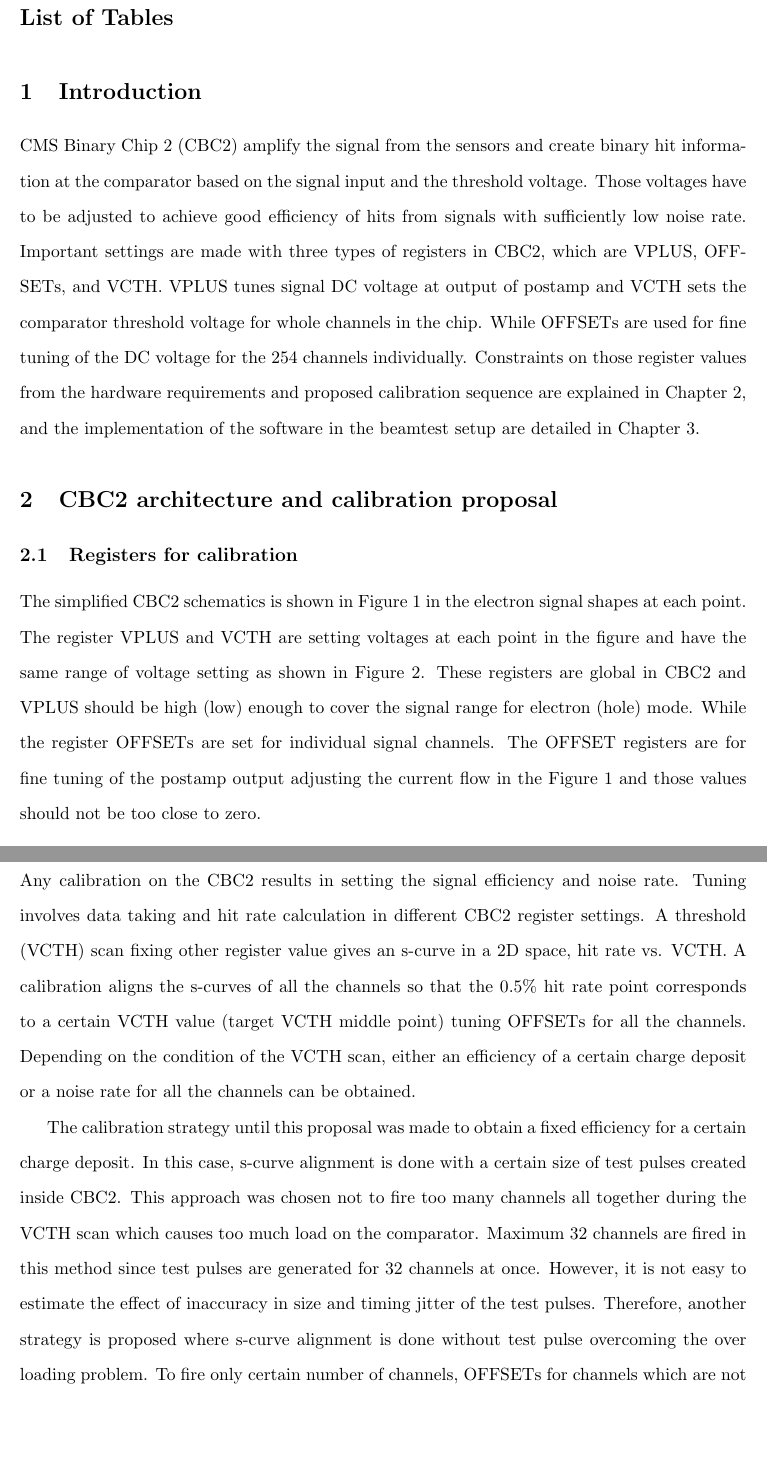
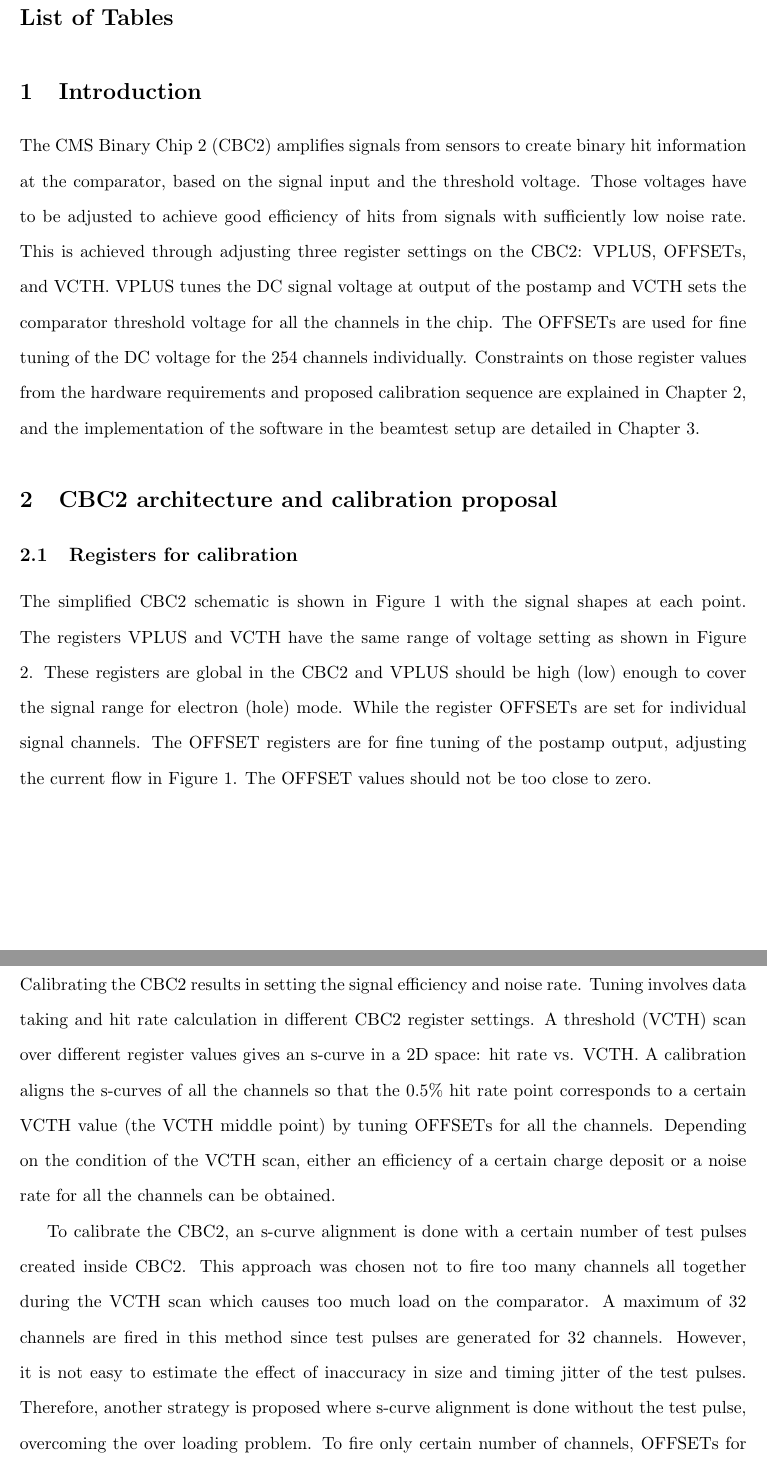
Before and after one commit to kuiruka/CbcTest, a LaTeX document (doc/CbcCalibInst.tex): two parts of pages 2 and 4 of 12, joined at a grey line, cut so that both start at the same text, the shorter picture padded with empty space. Compiled offline with pdfLaTeX.

Commit message:
documentation for CBC updated

```diff
--- a/doc/CbcCalibInst.tex
+++ b/doc/CbcCalibInst.tex
@@ -26,25 +26,23 @@
 	\listoftables  %optional
 
 	\section{Introduction}
-	CMS Binary Chip 2 (CBC2) amplify the signal from the sensors and create binary hit information at the comparator
+	The CMS Binary Chip 2 (CBC2) amplifies signals from sensors to create binary hit information at the comparator,
 	based on the signal input and the threshold voltage.
 	Those voltages have to be adjusted to achieve good efficiency of hits from signals with sufficiently low noise rate.
-	Important settings are made with three types of registers in CBC2, which are VPLUS, OFFSETs, and VCTH.
-	VPLUS tunes signal DC voltage at output of postamp and VCTH sets the comparator threshold voltage for whole channels in the chip.
-	While OFFSETs are used for fine tuning of the DC voltage for the 254 channels individually.
+	This is achieved through adjusting three register settings on the CBC2: VPLUS, OFFSETs, and VCTH.
+	VPLUS tunes the DC signal voltage at output of the postamp and VCTH sets the comparator threshold voltage for all the channels in the chip.
+	The OFFSETs are used for fine tuning of the DC voltage for the 254 channels individually.
 	Constraints on those register values from the hardware requirements and
 	proposed calibration sequence are explained in Chapter \ref{ch:architecture-proposal},
 	and the implementation of the software in the beamtest setup are detailed in Chapter \ref{ch:implementation}.
 
 	\section{CBC2 architecture and calibration proposal}\label{ch:architecture-proposal}
 	\subsection{Registers for calibration}\label{sec:reg}
-	The simplified CBC2 schematics is shown in Figure \ref{fig:CBC2} in the electron signal shapes at each point.
-	The register VPLUS and VCTH are setting voltages at each point in the figure and have the same range of voltage setting
-	as shown in Figure \ref{fig:volt-i2c}.
-	These registers are global in CBC2 and VPLUS should be high (low) enough to cover the signal range for electron (hole) mode.
+	The simplified CBC2 schematic is shown in Figure \ref{fig:CBC2} with the signal shapes at each point.
+	The registers VPLUS and VCTH have the same range of voltage setting as shown in Figure \ref{fig:volt-i2c}.
+	These registers are global in the CBC2 and VPLUS should be high (low) enough to cover the signal range for electron (hole) mode.
 	While the register OFFSETs are set for individual signal channels.
-	The OFFSET registers are for fine tuning of the postamp output adjusting the current flow in the Figure \ref{fig:CBC2}
-	and those values should not be too close to zero.
+	The OFFSET registers are for fine tuning of the postamp output, adjusting the current flow in Figure \ref{fig:CBC2}. The OFFSET values should not be too close to zero.
 
 	\begin{figure}[htbp]
 	\centering
@@ -59,21 +57,18 @@
 	\end{figure}
 
 	\subsection{Calibration strategy}
-	Any calibration on the CBC2 results in setting the signal efficiency and noise rate.
+	Calibrating the CBC2 results in setting the signal efficiency and noise rate.
 	Tuning involves data taking and hit rate calculation in different CBC2 register settings.
-	A threshold (VCTH) scan fixing other register value gives an s-curve in a 2D space, hit rate vs. VCTH.
+	A threshold (VCTH) scan over different register values gives an s-curve in a 2D space: hit rate vs. VCTH.
 	A calibration aligns the s-curves of all the channels so that the 0.5\% hit rate point corresponds to
-	a certain VCTH value (target VCTH middle point) tuning OFFSETs for all the channels.
+	a certain VCTH value (the VCTH middle point) by tuning OFFSETs for all the channels.
 	Depending on the condition of the VCTH scan, either an efficiency of a certain charge deposit or a noise rate
 	for all the channels can be obtained.
 
-	The calibration strategy until this proposal was made to obtain a fixed efficiency for a certain charge deposit.
-	In this case, s-curve alignment is done with a certain size of
-	test pulses created inside CBC2.  This approach was chosen not to fire too many channels all together during
-	the VCTH scan which causes too much load on the comparator.  Maximum 32 channels are fired in this method since test pulses are generated
-	for 32 channels at once.
+	To calibrate the CBC2, an s-curve alignment is done with a certain number of test pulses created inside CBC2.  This approach was chosen not to fire too many channels all together during
+	the VCTH scan which causes too much load on the comparator. A maximum of 32 channels are fired in this method since test pulses are generated for 32 channels.
 	However, it is not easy to estimate the effect of inaccuracy in size and timing jitter of the test pulses.
-	Therefore, another strategy is proposed where s-curve alignment is done without test pulse overcoming the over loading problem.
+	Therefore, another strategy is proposed where s-curve alignment is done without the test pulse, overcoming the over loading problem.
 To fire only certain number of channels, OFFSETs for channels which are not under calibration are set to the maximum (minimum) value for electron (hole)
 	mode.  In this way, s-curves on target channels are obtained in the range where other channels are not fired as shown in Figure \ref{fig:pedestals}.
 
```
Also changed, not shown: doc/CbcCalibInst.tex (56 more changed lines).
